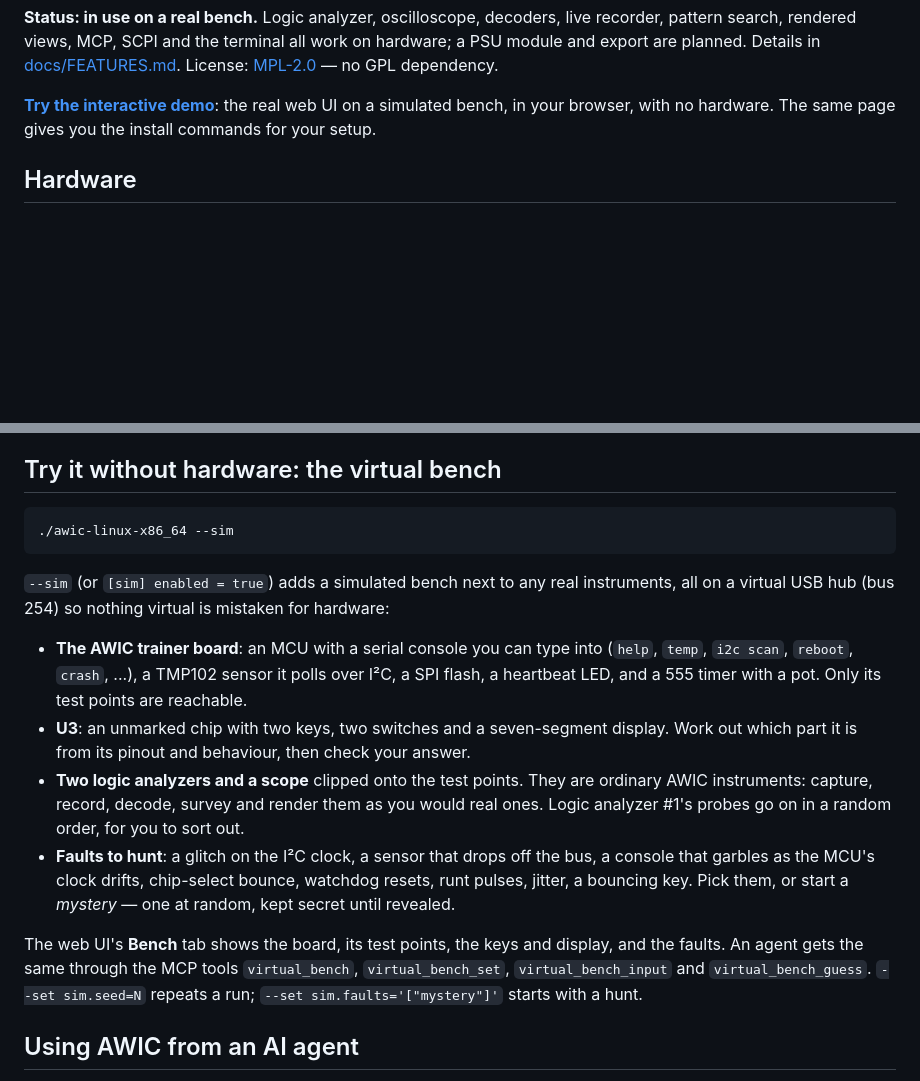
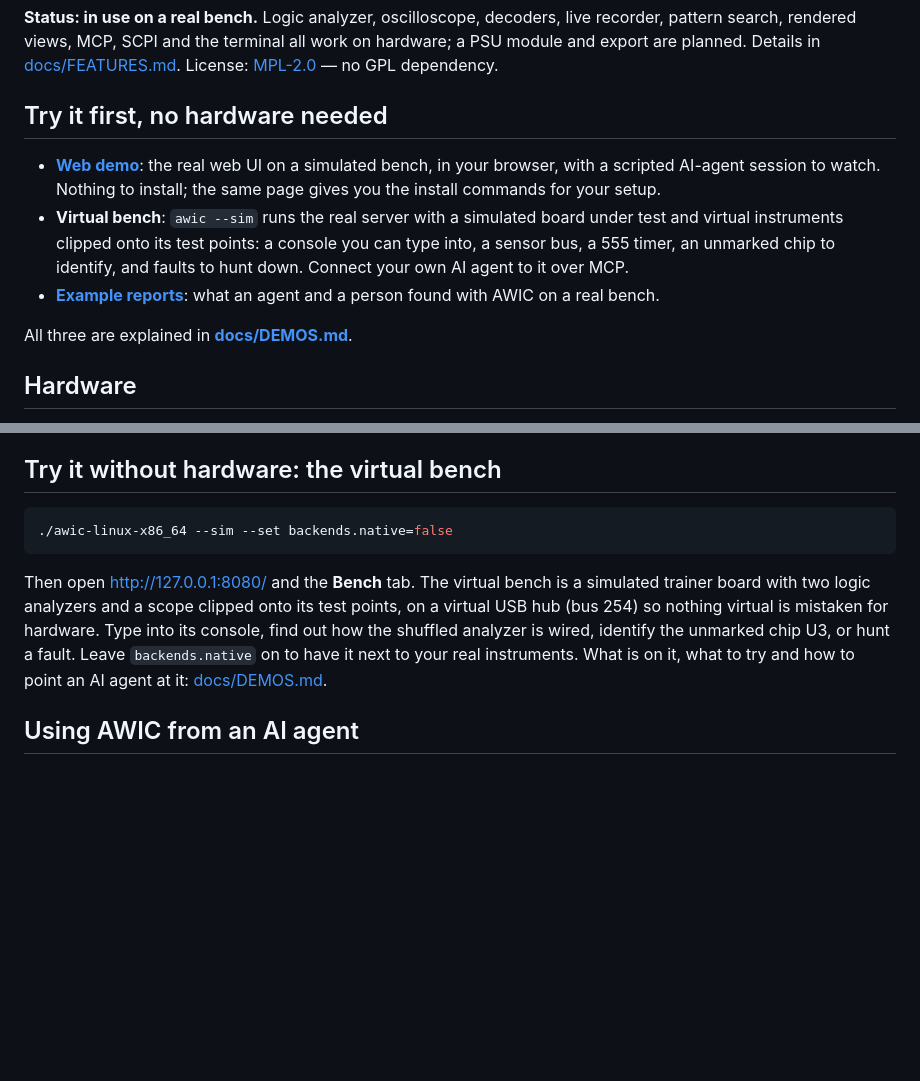
Before and after one commit to mrn2se/AgenticWebInstrumentControl, a Markdown page: README.md, 2 parts joined by grey strips. GitHub-like rendering; blank space fills up the shorter version.

````diff
--- a/README.md
+++ b/README.md
@@ -13,9 +13,18 @@ search, rendered views, MCP, SCPI and the terminal all work on hardware; a PSU m
 planned. Details in [docs/FEATURES.md](docs/FEATURES.md).
 License: [MPL-2.0](LICENSE) — no GPL dependency.
 
-**[Try the interactive demo](https://mrn2se.github.io/AgenticWebInstrumentControl/)**: the real web
-UI on a simulated bench, in your browser, with no hardware. The same page gives you the install
-commands for your setup.
+## Try it first, no hardware needed
+
+- **[Web demo](https://mrn2se.github.io/AgenticWebInstrumentControl/)**: the real web UI on a
+  simulated bench, in your browser, with a scripted AI-agent session to watch. Nothing to install;
+  the same page gives you the install commands for your setup.
+- **Virtual bench**: `awic --sim` runs the real server with a simulated board under test and virtual
+  instruments clipped onto its test points: a console you can type into, a sensor bus, a 555 timer,
+  an unmarked chip to identify, and faults to hunt down. Connect your own AI agent to it over MCP.
+- **[Example reports](example-report/README.md)**: what an agent and a person found with AWIC on a
+  real bench.
+
+All three are explained in **[docs/DEMOS.md](docs/DEMOS.md)**.
 
 ## Hardware
 
@@ -131,28 +140,15 @@ The server binds `127.0.0.1:8080` by default, reachable from this machine only.
 ## Try it without hardware: the virtual bench
 
 ```sh
-./awic-linux-x86_64 --sim
+./awic-linux-x86_64 --sim --set backends.native=false
 ```
 
-`--sim` (or `[sim] enabled = true`) adds a simulated bench next to any real instruments, all on a
-virtual USB hub (bus 254) so nothing virtual is mistaken for hardware:
-
-- **The AWIC trainer board**: an MCU with a serial console you can type into (`help`, `temp`,
-  `i2c scan`, `reboot`, `crash`, ...), a TMP102 sensor it polls over I²C, a SPI flash, a heartbeat
-  LED, and a 555 timer with a pot. Only its test points are reachable.
-- **U3**: an unmarked chip with two keys, two switches and a seven-segment display. Work out which
-  part it is from its pinout and behaviour, then check your answer.
-- **Two logic analyzers and a scope** clipped onto the test points. They are ordinary AWIC
-  instruments: capture, record, decode, survey and render them as you would real ones. Logic
-  analyzer #1's probes go on in a random order, for you to sort out.
-- **Faults to hunt**: a glitch on the I²C clock, a sensor that drops off the bus, a console that
-  garbles as the MCU's clock drifts, chip-select bounce, watchdog resets, runt pulses, jitter, a
-  bouncing key. Pick them, or start a *mystery* — one at random, kept secret until revealed.
-
-The web UI's **Bench** tab shows the board, its test points, the keys and display, and the faults.
-An agent gets the same through the MCP tools `virtual_bench`, `virtual_bench_set`,
-`virtual_bench_input` and `virtual_bench_guess`. `--set sim.seed=N` repeats a run;
-`--set sim.faults='["mystery"]'` starts with a hunt.
+Then open <http://127.0.0.1:8080/> and the **Bench** tab. The virtual bench is a simulated trainer
+board with two logic analyzers and a scope clipped onto its test points, on a virtual USB hub
+(bus 254) so nothing virtual is mistaken for hardware. Type into its console, find out how the
+shuffled analyzer is wired, identify the unmarked chip U3, or hunt a fault. Leave
+`backends.native` on to have it next to your real instruments. What is on it, what to try and how
+to point an AI agent at it: [docs/DEMOS.md](docs/DEMOS.md#2-the-virtual-bench).
 
 ## Using AWIC from an AI agent
 
````
Also changed, not shown: docs/DEMOS.md (added, +146 -0 lines), docs/FEATURES.md (+2 -1 lines).
